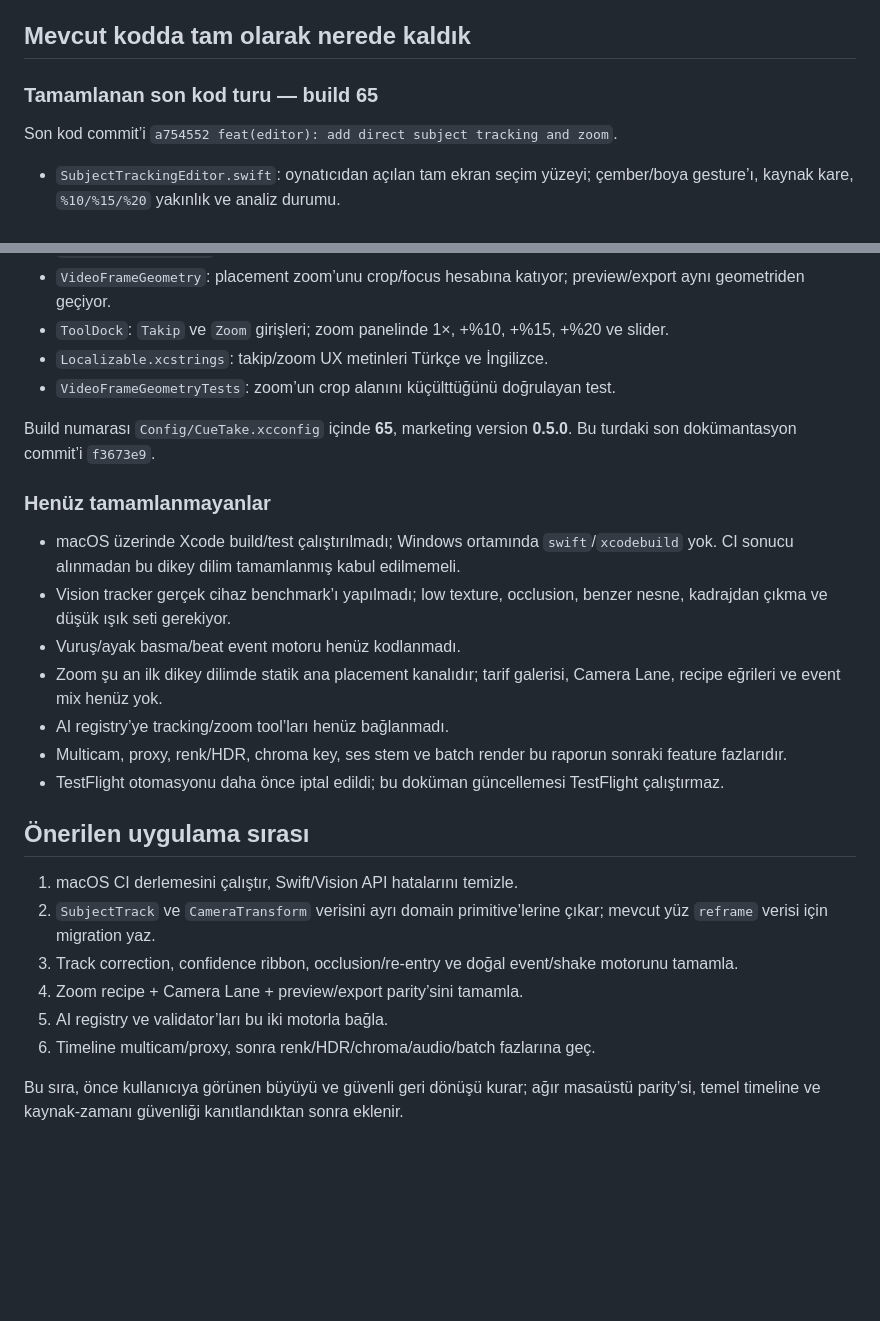
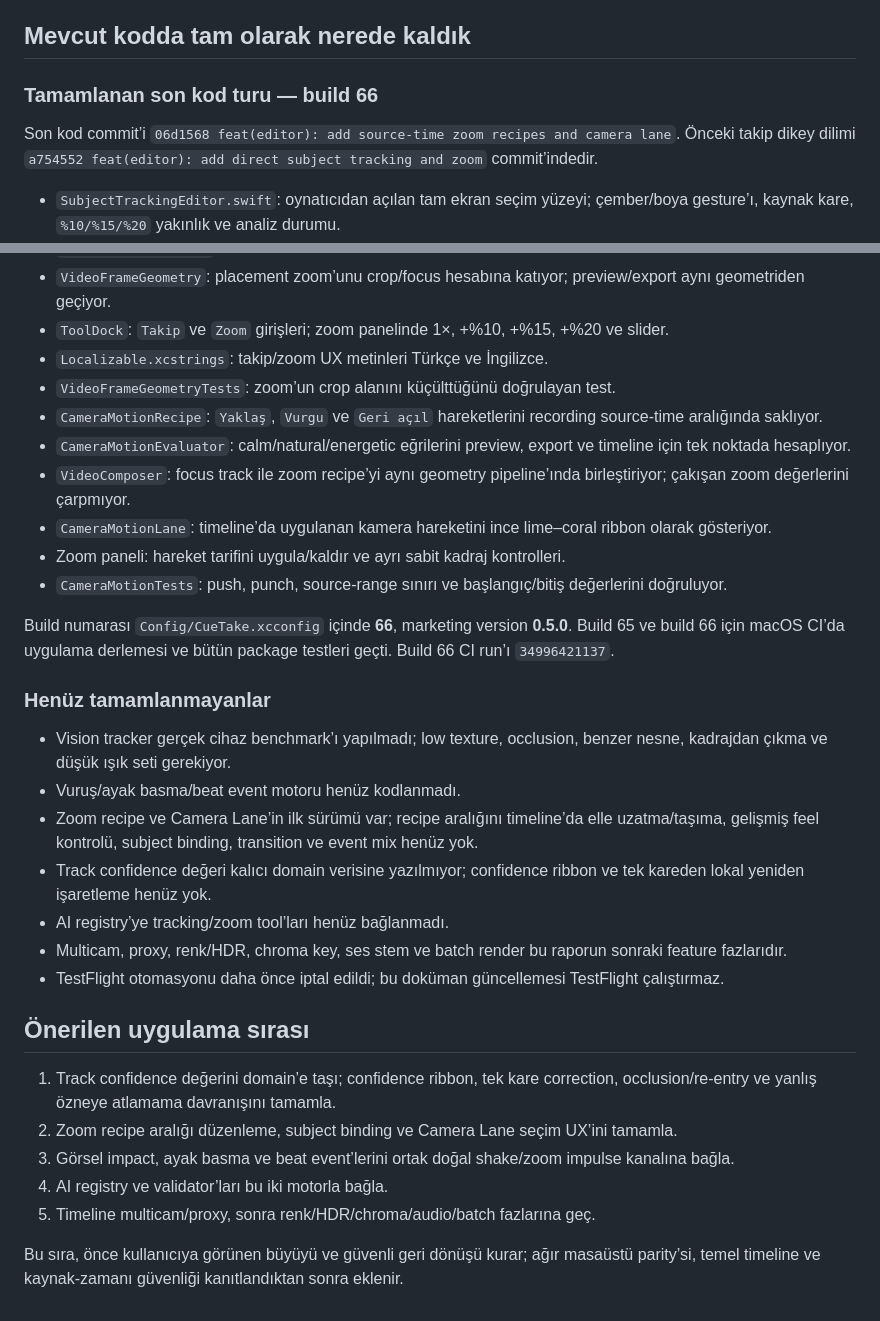
Before and after one commit to mericorhay/CueTake, a Markdown page: docs/FEATURE_GAP_REPORT.md, 2 parts joined by grey strips. GitHub-like rendering; blank space fills up the shorter version.

Commit message:
docs: checkpoint build 66 camera motion work

```diff
--- a/docs/FEATURE_GAP_REPORT.md
+++ b/docs/FEATURE_GAP_REPORT.md
@@ -94,9 +94,9 @@ Stabilizasyon bağımsız bir correction channel olmalı; Subject Follow ve kull
 
 ## Mevcut kodda tam olarak nerede kaldık
 
-### Tamamlanan son kod turu — build 65
+### Tamamlanan son kod turu — build 66
 
-Son kod commit’i `a754552 feat(editor): add direct subject tracking and zoom`.
+Son kod commit’i `06d1568 feat(editor): add source-time zoom recipes and camera lane`. Önceki takip dikey dilimi `a754552 feat(editor): add direct subject tracking and zoom` commit’indedir.
 
 - `SubjectTrackingEditor.swift`: oynatıcıdan açılan tam ekran seçim yüzeyi; çember/boya gesture’ı, kaynak kare, `%10/%15/%20` yakınlık ve analiz durumu.
 - `SubjectTracker.objectFocus`: seçilen bounds’tan Vision `VNTrackObjectRequest` ile ileri/geri genel nesne takibi; yüzle sınırlı değil.
@@ -106,26 +106,31 @@ Son kod commit’i `a754552 feat(editor): add direct subject tracking and zoom`.
 - `ToolDock`: `Takip` ve `Zoom` girişleri; zoom panelinde 1×, +%10, +%15, +%20 ve slider.
 - `Localizable.xcstrings`: takip/zoom UX metinleri Türkçe ve İngilizce.
 - `VideoFrameGeometryTests`: zoom’un crop alanını küçülttüğünü doğrulayan test.
+- `CameraMotionRecipe`: `Yaklaş`, `Vurgu` ve `Geri açıl` hareketlerini recording source-time aralığında saklıyor.
+- `CameraMotionEvaluator`: calm/natural/energetic eğrilerini preview, export ve timeline için tek noktada hesaplıyor.
+- `VideoComposer`: focus track ile zoom recipe’yi aynı geometry pipeline’ında birleştiriyor; çakışan zoom değerlerini çarpmıyor.
+- `CameraMotionLane`: timeline’da uygulanan kamera hareketini ince lime–coral ribbon olarak gösteriyor.
+- Zoom paneli: hareket tarifini uygula/kaldır ve ayrı sabit kadraj kontrolleri.
+- `CameraMotionTests`: push, punch, source-range sınırı ve başlangıç/bitiş değerlerini doğruluyor.
 
-Build numarası `Config/CueTake.xcconfig` içinde **65**, marketing version **0.5.0**. Bu turdaki son dokümantasyon commit’i `f3673e9`.
+Build numarası `Config/CueTake.xcconfig` içinde **66**, marketing version **0.5.0**. Build 65 ve build 66 için macOS CI’da uygulama derlemesi ve bütün package testleri geçti. Build 66 CI run’ı `34996421137`.
 
 ### Henüz tamamlanmayanlar
 
-- macOS üzerinde Xcode build/test çalıştırılmadı; Windows ortamında `swift`/`xcodebuild` yok. CI sonucu alınmadan bu dikey dilim tamamlanmış kabul edilmemeli.
 - Vision tracker gerçek cihaz benchmark’ı yapılmadı; low texture, occlusion, benzer nesne, kadrajdan çıkma ve düşük ışık seti gerekiyor.
 - Vuruş/ayak basma/beat event motoru henüz kodlanmadı.
-- Zoom şu an ilk dikey dilimde statik ana placement kanalıdır; tarif galerisi, Camera Lane, recipe eğrileri ve event mix henüz yok.
+- Zoom recipe ve Camera Lane’in ilk sürümü var; recipe aralığını timeline’da elle uzatma/taşıma, gelişmiş feel kontrolü, subject binding, transition ve event mix henüz yok.
+- Track confidence değeri kalıcı domain verisine yazılmıyor; confidence ribbon ve tek kareden lokal yeniden işaretleme henüz yok.
 - AI registry’ye tracking/zoom tool’ları henüz bağlanmadı.
 - Multicam, proxy, renk/HDR, chroma key, ses stem ve batch render bu raporun sonraki feature fazlarıdır.
 - TestFlight otomasyonu daha önce iptal edildi; bu doküman güncellemesi TestFlight çalıştırmaz.
 
 ## Önerilen uygulama sırası
 
-1. macOS CI derlemesini çalıştır, Swift/Vision API hatalarını temizle.
-2. `SubjectTrack` ve `CameraTransform` verisini ayrı domain primitive’lerine çıkar; mevcut yüz `reframe` verisi için migration yaz.
-3. Track correction, confidence ribbon, occlusion/re-entry ve doğal event/shake motorunu tamamla.
-4. Zoom recipe + Camera Lane + preview/export parity’sini tamamla.
-5. AI registry ve validator’ları bu iki motorla bağla.
-6. Timeline multicam/proxy, sonra renk/HDR/chroma/audio/batch fazlarına geç.
+1. Track confidence değerini domain’e taşı; confidence ribbon, tek kare correction, occlusion/re-entry ve yanlış özneye atlamama davranışını tamamla.
+2. Zoom recipe aralığı düzenleme, subject binding ve Camera Lane seçim UX’ini tamamla.
+3. Görsel impact, ayak basma ve beat event’lerini ortak doğal shake/zoom impulse kanalına bağla.
+4. AI registry ve validator’ları bu iki motorla bağla.
+5. Timeline multicam/proxy, sonra renk/HDR/chroma/audio/batch fazlarına geç.
 
 Bu sıra, önce kullanıcıya görünen büyüyü ve güvenli geri dönüşü kurar; ağır masaüstü parity’si, temel timeline ve kaynak-zamanı güvenliği kanıtlandıktan sonra eklenir.
```
